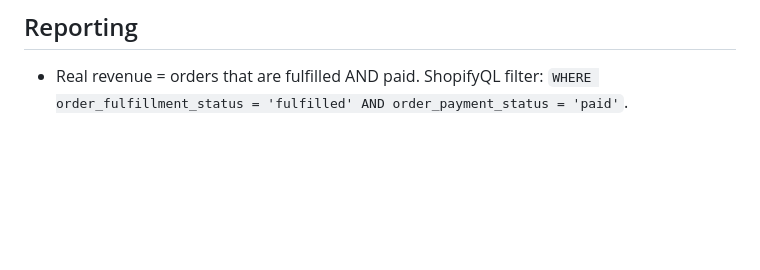
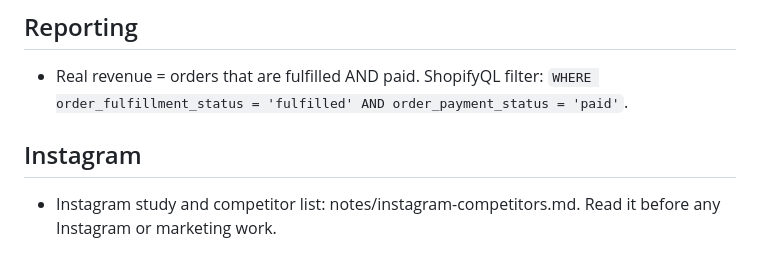
Before and after one commit to sandrakalada/shopwithsask, a Markdown page: CLAUDE.md, the part around the change. Drawn GitHub-style; blank space fills up the shorter version.

Commit message:
Add Instagram and competitor notes
Co-Authored-By: Claude Opus 5.5 <noreply@anthropic.com>
Claude-Session: https://claude.ai/code/session_01EYie7znt7cYqDKVPA9s1Dh

```diff
--- a/CLAUDE.md
+++ b/CLAUDE.md
@@ -32,3 +32,6 @@ The owner's rules for the Shopify store "Shop With Sask" (admin wfud64-tq.myshop
 
 ## Reporting
 - Real revenue = orders that are fulfilled AND paid. ShopifyQL filter: `WHERE order_fulfillment_status = 'fulfilled' AND order_payment_status = 'paid'`.
+
+## Instagram
+- Instagram study and competitor list: notes/instagram-competitors.md. Read it before any Instagram or marketing work.
```
Also changed, not shown: notes/instagram-competitors.md (added, +30 -0 lines).
